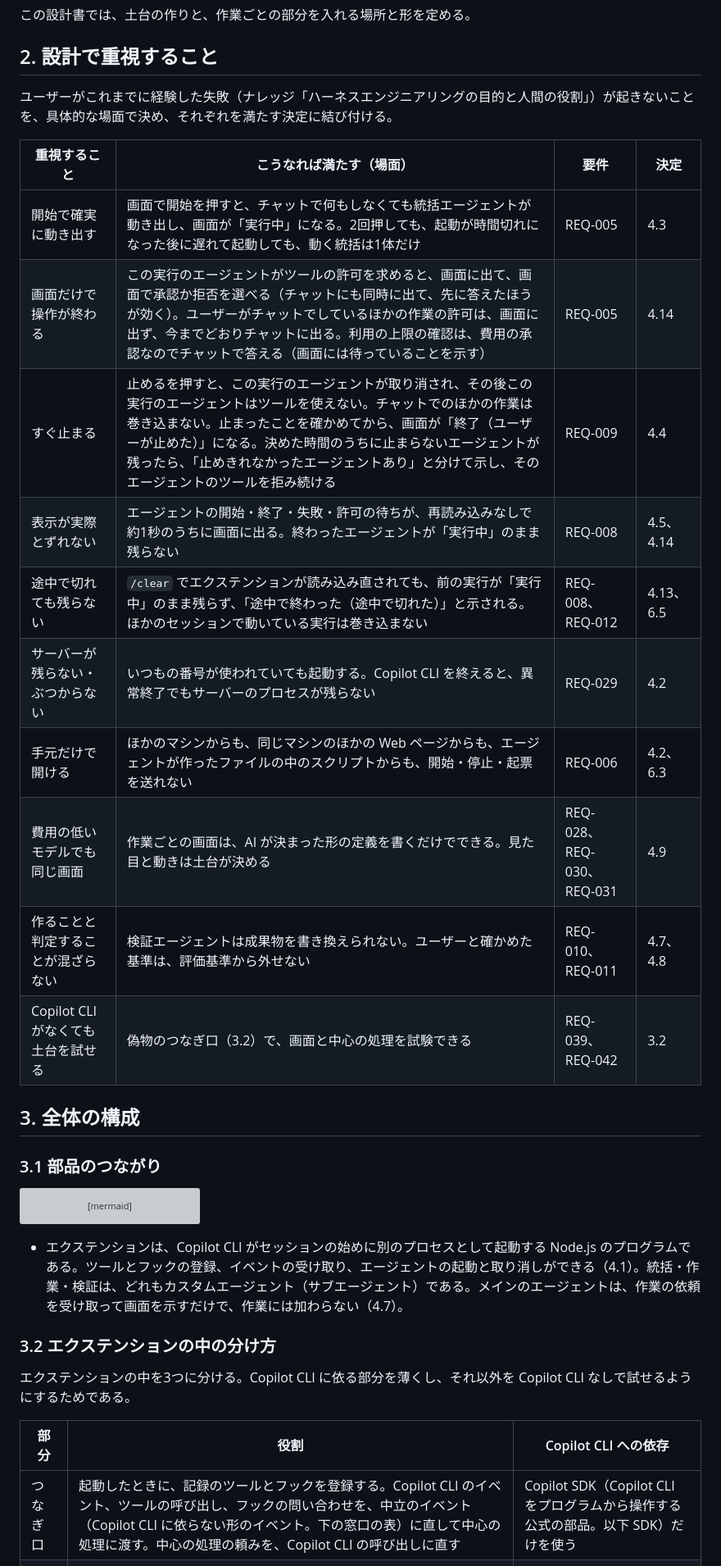
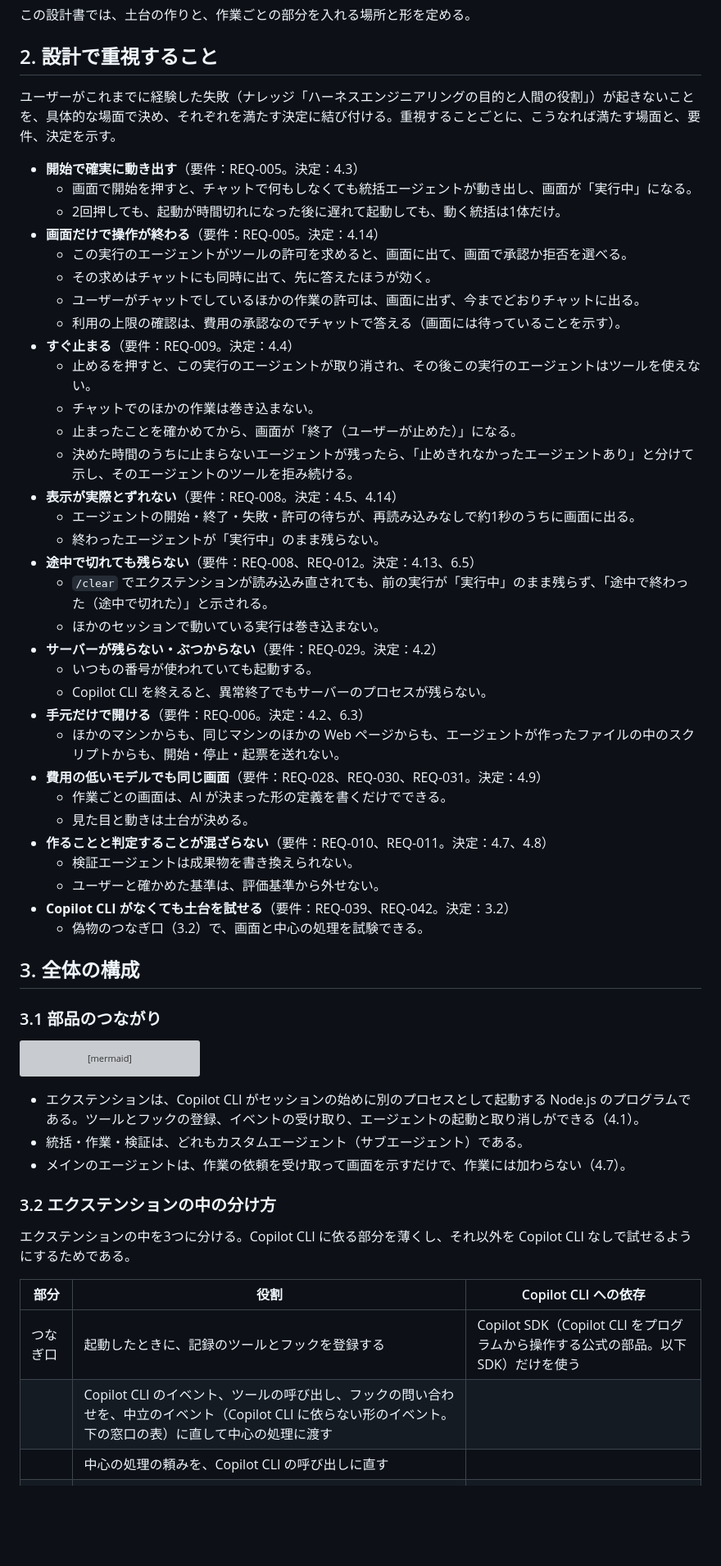
Before and after one commit to imaeda-hub/plugin-creater, a Markdown page: docs/design/generated-plugin-structure.md, the part around one of its changes. Shown at 82% size. Rendered like a GitHub page; blank space fills up the shorter version; grey boxes are pictures that could not be loaded.

````diff
--- a/docs/design/generated-plugin-structure.md
+++ b/docs/design/generated-plugin-structure.md
@@ -13,20 +13,40 @@
 
 ## 2. 設計で重視すること
 
-ユーザーがこれまでに経験した失敗（ナレッジ「ハーネスエンジニアリングの目的と人間の役割」）が起きないことを、具体的な場面で決め、それぞれを満たす決定に結び付ける。
+ユーザーがこれまでに経験した失敗（ナレッジ「ハーネスエンジニアリングの目的と人間の役割」）が起きないことを、具体的な場面で決め、それぞれを満たす決定に結び付ける。重視することごとに、こうなれば満たす場面と、要件、決定を示す。
 
-| 重視すること | こうなれば満たす（場面） | 要件 | 決定 |
-| --- | --- | --- | --- |
-| 開始で確実に動き出す | 画面で開始を押すと、チャットで何もしなくても統括エージェントが動き出し、画面が「実行中」になる。2回押しても、起動が時間切れになった後に遅れて起動しても、動く統括は1体だけ | REQ-005 | 4.3 |
-| 画面だけで操作が終わる | この実行のエージェントがツールの許可を求めると、画面に出て、画面で承認か拒否を選べる（チャットにも同時に出て、先に答えたほうが効く）。ユーザーがチャットでしているほかの作業の許可は、画面に出ず、今までどおりチャットに出る。利用の上限の確認は、費用の承認なのでチャットで答える（画面には待っていることを示す） | REQ-005 | 4.14 |
-| すぐ止まる | 止めるを押すと、この実行のエージェントが取り消され、その後この実行のエージェントはツールを使えない。チャットでのほかの作業は巻き込まない。止まったことを確かめてから、画面が「終了（ユーザーが止めた）」になる。決めた時間のうちに止まらないエージェントが残ったら、「止めきれなかったエージェントあり」と分けて示し、そのエージェントのツールを拒み続ける | REQ-009 | 4.4 |
-| 表示が実際とずれない | エージェントの開始・終了・失敗・許可の待ちが、再読み込みなしで約1秒のうちに画面に出る。終わったエージェントが「実行中」のまま残らない | REQ-008 | 4.5、4.14 |
-| 途中で切れても残らない | `/clear` でエクステンションが読み込み直されても、前の実行が「実行中」のまま残らず、「途中で終わった（途中で切れた）」と示される。ほかのセッションで動いている実行は巻き込まない | REQ-008、REQ-012 | 4.13、6.5 |
-| サーバーが残らない・ぶつからない | いつもの番号が使われていても起動する。Copilot CLI を終えると、異常終了でもサーバーのプロセスが残らない | REQ-029 | 4.2 |
-| 手元だけで開ける | ほかのマシンからも、同じマシンのほかの Web ページからも、エージェントが作ったファイルの中のスクリプトからも、開始・停止・起票を送れない | REQ-006 | 4.2、6.3 |
-| 費用の低いモデルでも同じ画面 | 作業ごとの画面は、AI が決まった形の定義を書くだけでできる。見た目と動きは土台が決める | REQ-028、REQ-030、REQ-031 | 4.9 |
-| 作ることと判定することが混ざらない | 検証エージェントは成果物を書き換えられない。ユーザーと確かめた基準は、評価基準から外せない | REQ-010、REQ-011 | 4.7、4.8 |
-| Copilot CLI がなくても土台を試せる | 偽物のつなぎ口（3.2）で、画面と中心の処理を試験できる | REQ-039、REQ-042 | 3.2 |
+- **開始で確実に動き出す**（要件：REQ-005。決定：4.3）
+  - 画面で開始を押すと、チャットで何もしなくても統括エージェントが動き出し、画面が「実行中」になる。
+  - 2回押しても、起動が時間切れになった後に遅れて起動しても、動く統括は1体だけ。
+- **画面だけで操作が終わる**（要件：REQ-005。決定：4.14）
+  - この実行のエージェントがツールの許可を求めると、画面に出て、画面で承認か拒否を選べる。
+  - その求めはチャットにも同時に出て、先に答えたほうが効く。
+  - ユーザーがチャットでしているほかの作業の許可は、画面に出ず、今までどおりチャットに出る。
+  - 利用の上限の確認は、費用の承認なのでチャットで答える（画面には待っていることを示す）。
+- **すぐ止まる**（要件：REQ-009。決定：4.4）
+  - 止めるを押すと、この実行のエージェントが取り消され、その後この実行のエージェントはツールを使えない。
+  - チャットでのほかの作業は巻き込まない。
+  - 止まったことを確かめてから、画面が「終了（ユーザーが止めた）」になる。
+  - 決めた時間のうちに止まらないエージェントが残ったら、「止めきれなかったエージェントあり」と分けて示し、そのエージェントのツールを拒み続ける。
+- **表示が実際とずれない**（要件：REQ-008。決定：4.5、4.14）
+  - エージェントの開始・終了・失敗・許可の待ちが、再読み込みなしで約1秒のうちに画面に出る。
+  - 終わったエージェントが「実行中」のまま残らない。
+- **途中で切れても残らない**（要件：REQ-008、REQ-012。決定：4.13、6.5）
+  - `/clear` でエクステンションが読み込み直されても、前の実行が「実行中」のまま残らず、「途中で終わった（途中で切れた）」と示される。
+  - ほかのセッションで動いている実行は巻き込まない。
+- **サーバーが残らない・ぶつからない**（要件：REQ-029。決定：4.2）
+  - いつもの番号が使われていても起動する。
+  - Copilot CLI を終えると、異常終了でもサーバーのプロセスが残らない。
+- **手元だけで開ける**（要件：REQ-006。決定：4.2、6.3）
+  - ほかのマシンからも、同じマシンのほかの Web ページからも、エージェントが作ったファイルの中のスクリプトからも、開始・停止・起票を送れない。
+- **費用の低いモデルでも同じ画面**（要件：REQ-028、REQ-030、REQ-031。決定：4.9）
+  - 作業ごとの画面は、AI が決まった形の定義を書くだけでできる。
+  - 見た目と動きは土台が決める。
+- **作ることと判定することが混ざらない**（要件：REQ-010、REQ-011。決定：4.7、4.8）
+  - 検証エージェントは成果物を書き換えられない。
+  - ユーザーと確かめた基準は、評価基準から外せない。
+- **Copilot CLI がなくても土台を試せる**（要件：REQ-039、REQ-042。決定：3.2）
+  - 偽物のつなぎ口（3.2）で、画面と中心の処理を試験できる。
 
 ## 3. 全体の構成
 
@@ -69,7 +89,9 @@ flowchart LR
   core --> gh
 ```
 
-- エクステンションは、Copilot CLI がセッションの始めに別のプロセスとして起動する Node.js のプログラムである。ツールとフックの登録、イベントの受け取り、エージェントの起動と取り消しができる（4.1）。統括・作業・検証は、どれもカスタムエージェント（サブエージェント）である。メインのエージェントは、作業の依頼を受け取って画面を示すだけで、作業には加わらない（4.7）。
+- エクステンションは、Copilot CLI がセッションの始めに別のプロセスとして起動する Node.js のプログラムである。ツールとフックの登録、イベントの受け取り、エージェントの起動と取り消しができる（4.1）。
+- 統括・作業・検証は、どれもカスタムエージェント（サブエージェント）である。
+- メインのエージェントは、作業の依頼を受け取って画面を示すだけで、作業には加わらない（4.7）。
 
 ### 3.2 エクステンションの中の分け方
 
@@ -77,7 +99,9 @@ flowchart LR
 
 | 部分 | 役割 | Copilot CLI への依存 |
 | --- | --- | --- |
-| つなぎ口 | 起動したときに、記録のツールとフックを登録する。Copilot CLI のイベント、ツールの呼び出し、フックの問い合わせを、中立のイベント（Copilot CLI に依らない形のイベント。下の窓口の表）に直して中心の処理に渡す。中心の処理の頼みを、Copilot CLI の呼び出しに直す | Copilot SDK（Copilot CLI をプログラムから操作する公式の部品。以下 SDK）だけを使う |
+| つなぎ口 | 起動したときに、記録のツールとフックを登録する | Copilot SDK（Copilot CLI をプログラムから操作する公式の部品。以下 SDK）だけを使う |
+| | Copilot CLI のイベント、ツールの呼び出し、フックの問い合わせを、中立のイベント（Copilot CLI に依らない形のイベント。下の窓口の表）に直して中心の処理に渡す | |
+| | 中心の処理の頼みを、Copilot CLI の呼び出しに直す | |
 | 中心の処理 | 実行の状態、決まりの確かめ（基準、上限、呼んだエージェント）、終わった理由、課題の洗い出し、記録、起票 | なし |
 | 画面 | 画面のサーバーと、HTML・CSS・JavaScript の画面。共通の描画の部品で、作業ごとの画面の定義を出す | なし |
 
````
Also changed, not shown: other parts of docs/design/generated-plugin-structure.md (+440 -87 lines).
